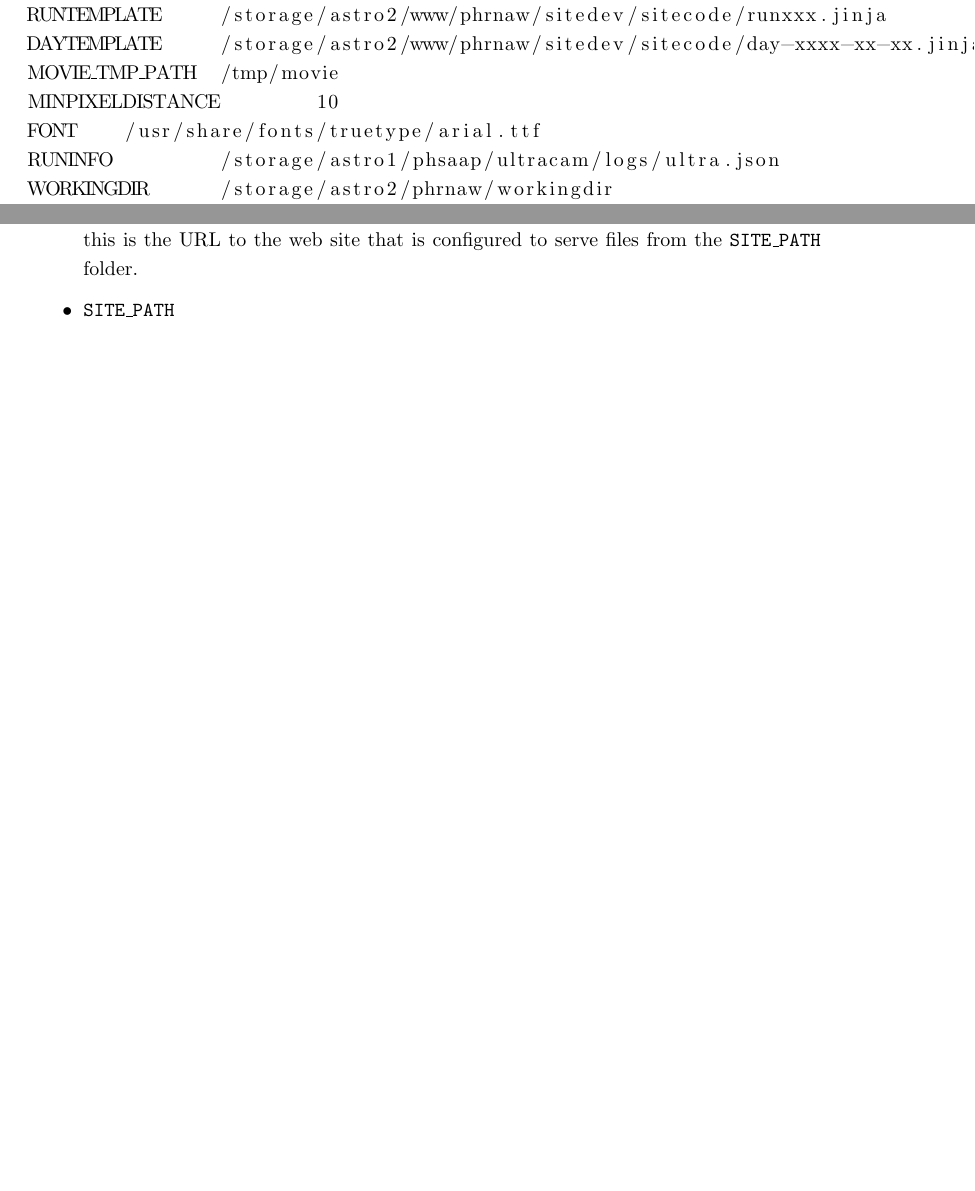
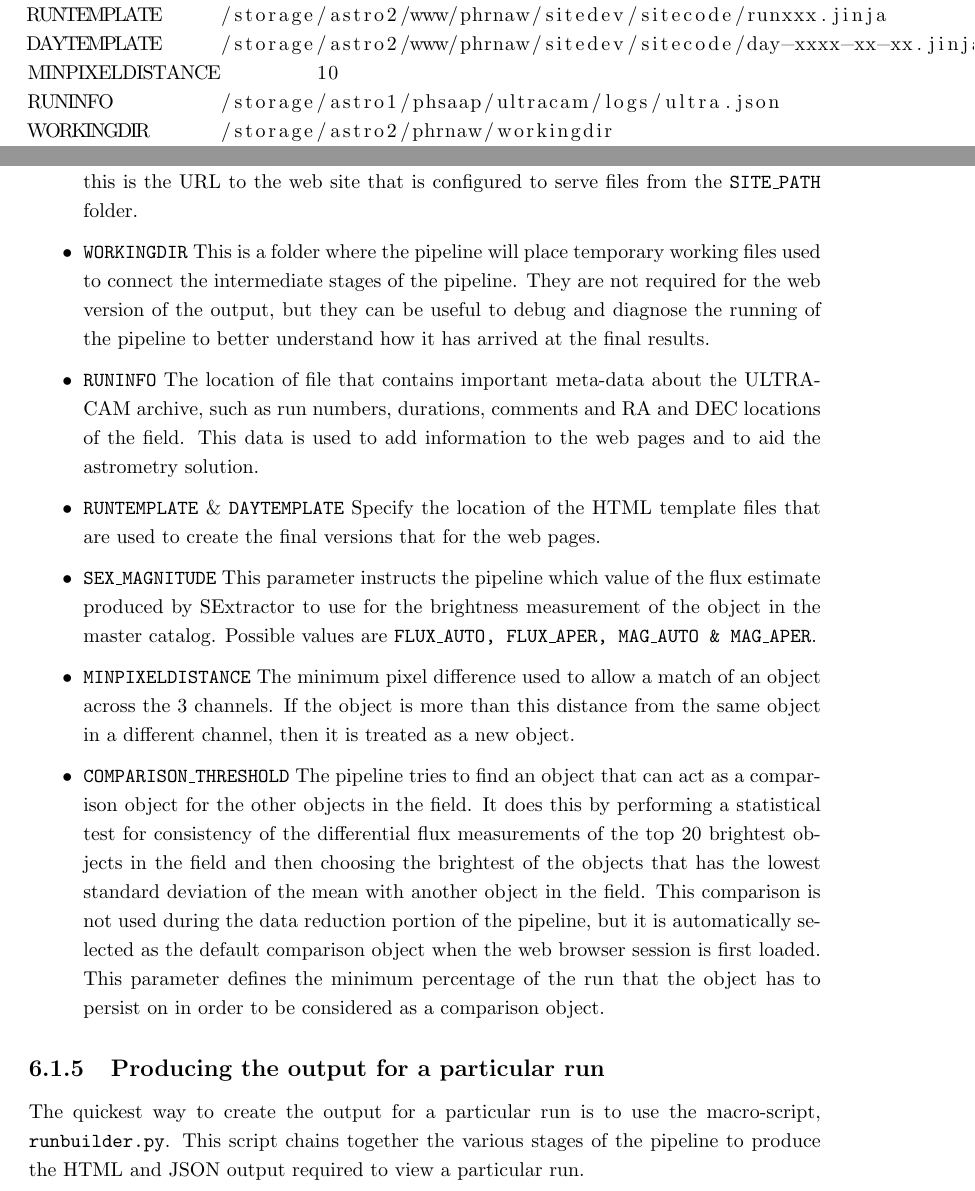
Before and after one commit to rashley2712/documents, a LaTeX thesis (rashleyMSCthesis.tex, which reads usermanual.tex): two parts of pages 76 and 77 of 82 before the commit and two parts of pages 76 and 77 of 83 after it, joined at a grey line, cut so that both start at the same text, the shorter picture padded with empty space. Compiled offline with pdfLaTeX.

Commit message:
Thu night

```diff
--- a/usermanual.tex
+++ b/usermanual.tex
@@ -49,22 +49,30 @@ WRITE_JSON      1       # Write a fits file or not?
 KEEP_TMP_FILES  0       # Keep the temporary (sextractor) files?
 RUNTEMPLATE     /storage/astro2/www/phrnaw/sitedev/sitecode/runxxx.jinja
 DAYTEMPLATE     /storage/astro2/www/phrnaw/sitedev/sitecode/day-xxxx-xx-xx.jinja
-MOVIE_TMP_PATH  /tmp/movie
 MINPIXELDISTANCE        10
-FONT    /usr/share/fonts/truetype/arial.ttf
 RUNINFO         /storage/astro1/phsaap/ultracam/logs/ultra.json
 WORKINGDIR      /storage/astro2/phrnaw/workingdir
 ROOTURL         http://deneb.astro.warwick.ac.uk/phrnaw/sitedev/
 SEX_MAGNITUDE   FLUX_AUTO
 COMPARISON_THRESHOLD    95
 \end{lstlisting}
+
 These parameters should be modified before running the pipeline.
+
 \begin{itemize}
-\item \texttt{SITE\_PATH} Specifies where the document root for the web folder is. The pipeline will write the HTML and JSON files to this folder. For each date in the archive, the pipeline will create sub-directories in the format \texttt{YYYY-MM-DD}. A web server should be configured to serve HTTP requests from this folder.
-\item \texttt{ULTRACAMRAW} This should point to the root folder where the raw ULTRACAM data is stored. Within this folder there will be sub-folders corresponding to each date on which the ULTRACAM was active. These folders will contain \texttt{.dat} and \texttt{.xml} files corresponding to each run recording during that observing night.
-\item \texttt{ROOTURL} Specifies where the \texttt{SITE\_PATH} is accessed in URL space. In other words, this is the URL to the web site that is configured to serve files from the \texttt{SITE\_PATH} folder.
-\item \texttt{SITE\_PATH}
+	\item \texttt{SITE\_PATH} Specifies where the document root for the web folder is. The pipeline will write the HTML and JSON files to this folder. For each date in the archive, the pipeline will create sub-directories in the format \texttt{YYYY-MM-DD}. A web server should be configured to serve HTTP requests from this folder.
+	\item \texttt{ULTRACAMRAW} This should point to the root folder where the raw ULTRACAM data is stored. Within this folder there will be sub-folders corresponding to each date on which the ULTRACAM was active. These folders will contain \texttt{.dat} and \texttt{.xml} files corresponding to each run recording during that observing night.
+	\item \texttt{ROOTURL} Specifies where the \texttt{SITE\_PATH} is accessed in URL space. In other words, this is the URL to the web site that is configured to serve files from the \texttt{SITE\_PATH} folder.
+	\item \texttt{WORKINGDIR} This is a folder where the pipeline will place temporary working files used to connect the intermediate stages of the pipeline. They are not required for the web version of the output, but they can be useful to debug and diagnose the running of the pipeline to better understand how it has arrived at the final results.
+	\item \texttt{RUNINFO} The location of file that contains important meta-data about the ULTRACAM archive, such as run numbers, durations, comments and RA and DEC locations of the field. This data is used to add information to the web pages and to aid the astrometry solution.
+	\item \texttt{RUNTEMPLATE} \& \texttt{DAYTEMPLATE} Specify the location of the HTML template files that are used to create the final versions that for the web pages.
+	\item \texttt{SEX\_MAGNITUDE} This parameter instructs the pipeline which value of the flux estimate produced by {SExtractor} to use for the brightness measurement of the object in the master catalog. Possible values are \texttt{FLUX\_AUTO, FLUX\_APER, MAG\_AUTO \& MAG\_APER}.
+	\item \texttt{MINPIXELDISTANCE} The minimum pixel difference used to allow a match of an object across the 3 channels. If the object is more than this distance from the same object in a different channel, then it is treated as a new object.
+	\item \texttt{COMPARISON\_THRESHOLD} The pipeline tries to find an object that can act as a comparison object for the other objects in the field. It does this by performing a statistical test for consistency of the differential flux measurements of the top 20 brightest objects in the field and then choosing the brightest of the objects that has the lowest standard deviation of the mean with another object in the field. This comparison is not used during the data reduction portion of the pipeline, but it is automatically selected as the default comparison object when the web browser session is first loaded. This parameter defines the minimum percentage of the run that the object has to persist on in order to be considered as a comparison object.
 \end{itemize}
+
+\subsection{Producing the output for a particular run}
+The quickest way to create the output for a particular run is to use the macro-script, \texttt{runbuilder.py}. This script chains together the various stages of the pipeline to produce the HTML and JSON output required to view a particular run.
 
 \subsection{objectdbcreator.py}
 
```
